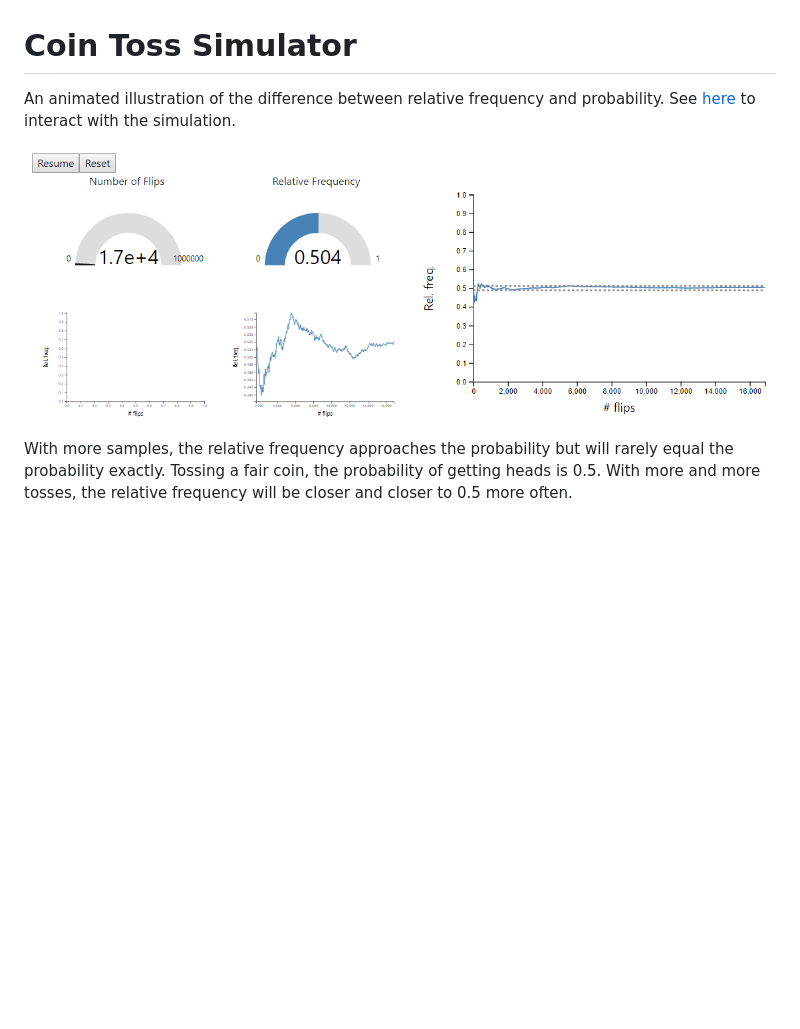
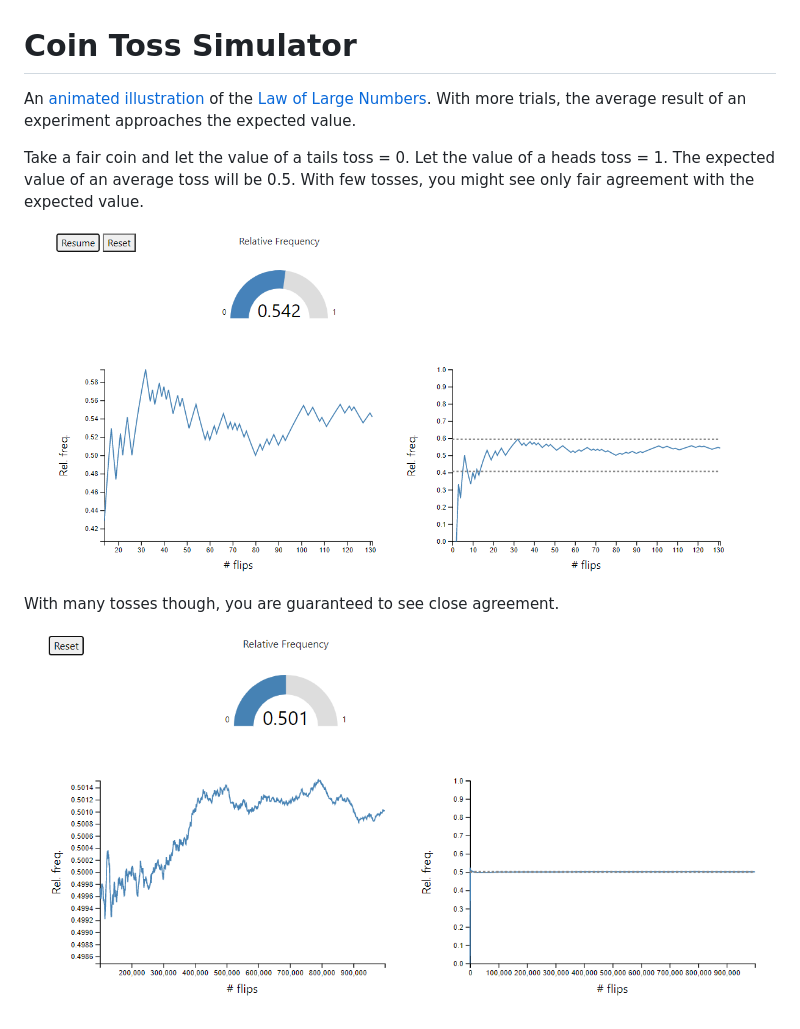
Before and after one commit to rustygentile/coin-toss-simulator, a Markdown page: README.md, the part around the change. GitHub-like rendering; pictures changed too: images/example.PNG (deleted), images/example_few.PNG (added), images/example_many.PNG (added); blank space fills up the shorter version.

Commit message:
updated images and readme

```diff
--- a/README.md
+++ b/README.md
@@ -1,7 +1,11 @@
 # Coin Toss Simulator
 
-An animated illustration of the difference between relative frequency and probability. See [here](https://rustygentile.github.io/coin-toss-simulator/) to interact with the simulation.
+An [animated illustration](https://rustygentile.github.io/coin-toss-simulator/) of the [Law of Large Numbers](https://en.wikipedia.org/wiki/Law_of_large_numbers). With more trials, the average result of an experiment approaches the expected value.
 
-![example](images/example.PNG)
+Take a fair coin and let the value of a tails toss = 0. Let the value of a heads toss = 1. The expected value of an average toss will be 0.5. With few tosses, you might see only fair agreement with the expected value.
 
-With more samples, the relative frequency approaches the probability but will rarely equal the probability exactly. Tossing a fair coin, the probability of getting heads is 0.5. With more and more tosses, the relative frequency will be closer and closer to 0.5 more often.
+![example](images/example_few.PNG)
+
+With many tosses though, you are guaranteed to see close agreement.
+
+![example](images/example_many.PNG)
```
